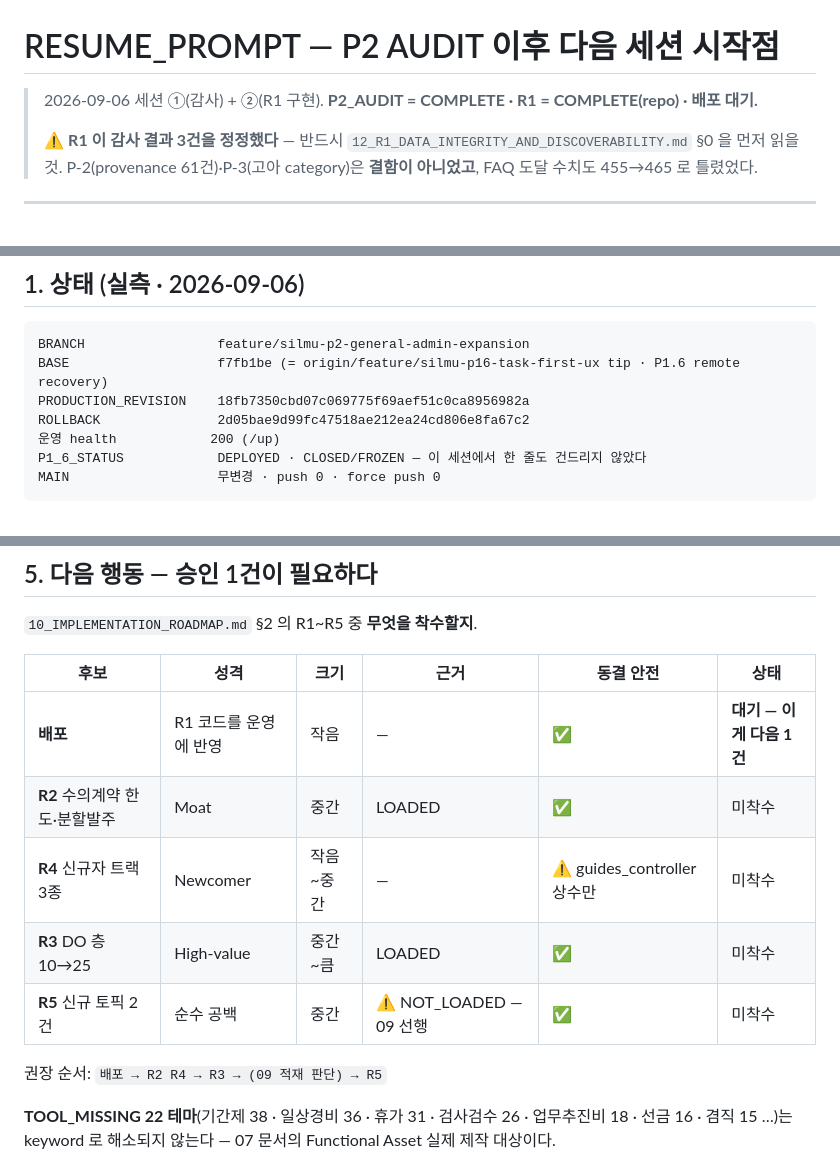
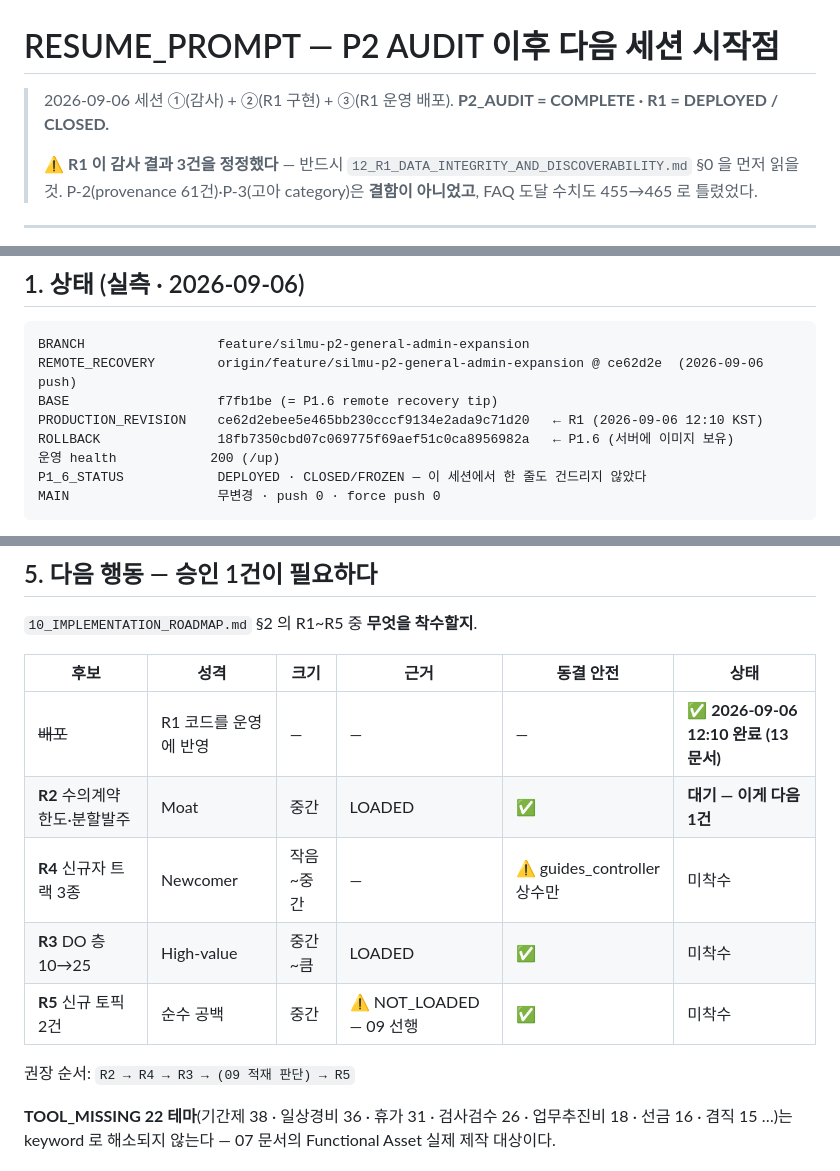
Before and after one commit to sdkdream50a-stack/silmu, a Markdown page: docs/silmu-p2/RESUME_PROMPT.md, 3 parts joined by grey strips. Drawn GitHub-style.

````diff
--- a/docs/silmu-p2/RESUME_PROMPT.md
+++ b/docs/silmu-p2/RESUME_PROMPT.md
@@ -1,7 +1,7 @@
 # RESUME_PROMPT — P2 AUDIT 이후 다음 세션 시작점
 
-> 2026-09-06 세션 ①(감사) + ②(R1 구현).
-> **P2_AUDIT = COMPLETE · R1 = COMPLETE(repo) · 배포 대기.**
+> 2026-09-06 세션 ①(감사) + ②(R1 구현) + ③(R1 운영 배포).
+> **P2_AUDIT = COMPLETE · R1 = DEPLOYED / CLOSED.**
 >
 > ⚠️ **R1 이 감사 결과 3건을 정정했다** — 반드시 `12_R1_DATA_INTEGRITY_AND_DISCOVERABILITY.md` §0 을 먼저 읽을 것.
 > P-2(provenance 61건)·P-3(고아 category)은 **결함이 아니었고**, FAQ 도달 수치도 455→465 로 틀렸었다.
@@ -24,9 +24,10 @@ curl -sI https://silmu.kr/up | head -1
 
 ```
 BRANCH                 feature/silmu-p2-general-admin-expansion
-BASE                   f7fb1be (= origin/feature/silmu-p16-task-first-ux tip · P1.6 remote recovery)
-PRODUCTION_REVISION    18fb7350cbd07c069775f69aef51c0ca8956982a
-ROLLBACK               2d05bae9d99fc47518ae212ea24cd806e8fa67c2
+REMOTE_RECOVERY        origin/feature/silmu-p2-general-admin-expansion @ ce62d2e  (2026-09-06 push)
+BASE                   f7fb1be (= P1.6 remote recovery tip)
+PRODUCTION_REVISION    ce62d2ebee5e465bb230cccf9134e2ada9c71d20   ← R1 (2026-09-06 12:10 KST)
+ROLLBACK               18fb7350cbd07c069775f69aef51c0ca8956982a   ← P1.6 (서버에 이미지 보유)
 운영 health            200 (/up)
 P1_6_STATUS            DEPLOYED · CLOSED/FROZEN — 이 세션에서 한 줄도 건드리지 않았다
 MAIN                   무변경 · push 0 · force push 0
@@ -109,13 +111,13 @@ P1.6 동결             7파일 UNCHANGED · 정밀도 가드 3종 운영 재실
 
 | 후보 | 성격 | 크기 | 근거 | 동결 안전 | 상태 |
 |---|---|---|---|---|---|
-| **배포** | R1 코드를 운영에 반영 | 작음 | — | ✅ | **대기 — 이게 다음 1건** |
-| **R2** 수의계약 한도·분할발주 | Moat | 중간 | LOADED | ✅ | 미착수 |
+| ~~배포~~ | R1 코드를 운영에 반영 | — | — | — | ✅ **2026-09-06 12:10 완료 (13 문서)** |
+| **R2** 수의계약 한도·분할발주 | Moat | 중간 | LOADED | ✅ | **대기 — 이게 다음 1건** |
 | **R4** 신규자 트랙 3종 | Newcomer | 작음~중간 | — | ⚠️ guides_controller 상수만 | 미착수 |
 | **R3** DO 층 10→25 | High-value | 중간~큼 | LOADED | ✅ | 미착수 |
 | **R5** 신규 토픽 2건 | 순수 공백 | 중간 | ⚠️ NOT_LOADED — 09 선행 | ✅ | 미착수 |
 
-권장 순서: `배포 → R2 R4 → R3 → (09 적재 판단) → R5`
+권장 순서: `R2 → R4 → R3 → (09 적재 판단) → R5`
 
 **TOOL_MISSING 22 테마**(기간제 38 · 일상경비 36 · 휴가 31 · 검사검수 26 · 업무추진비 18 · 선금 16 · 겸직 15 …)는
 keyword 로 해소되지 않는다 — 07 문서의 Functional Asset 실제 제작 대상이다.
````
Also changed, not shown: other parts of docs/silmu-p2/RESUME_PROMPT.md (+2 -1 lines), docs/silmu-p2/13_R1_PRODUCTION_ROLLOUT.md (added, +259 -0 lines).
